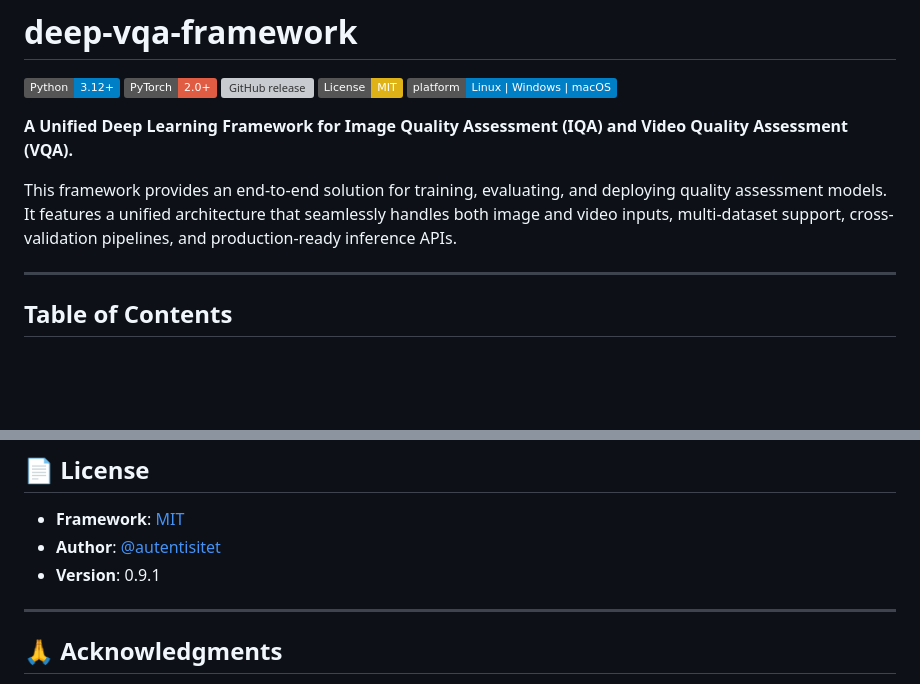
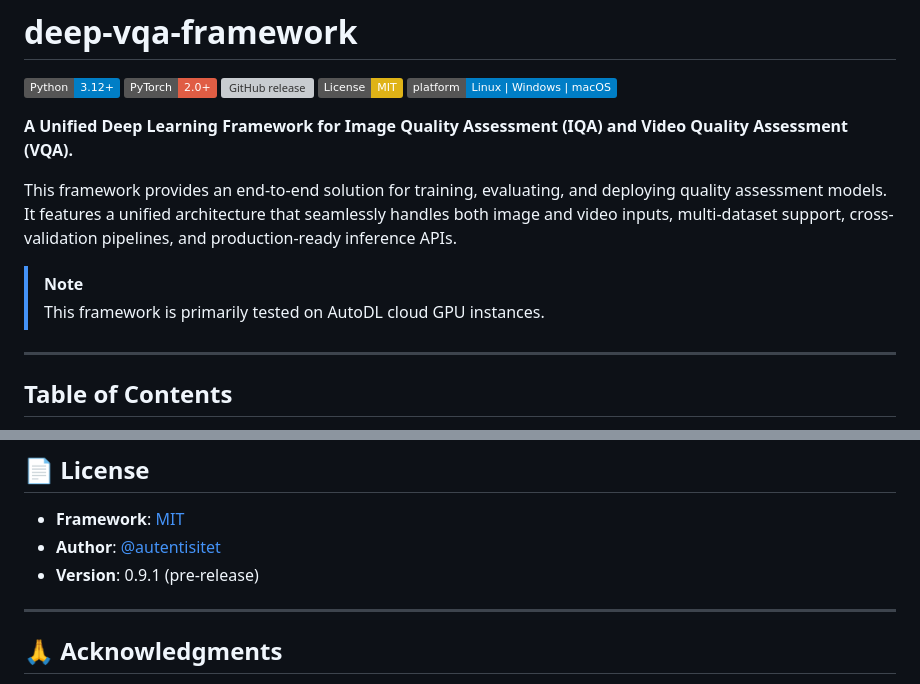
Before and after one commit to autentisitet/deep-vqa-framework, a Markdown page: README.md, 2 parts joined by grey strips. Drawn GitHub-style; badges without logos; blank space fills up the shorter version; grey boxes are pictures that could not be loaded.

Commit message:
feat:fix README

```diff
--- a/README.md
+++ b/README.md
@@ -9,6 +9,9 @@
 **A Unified Deep Learning Framework for Image Quality Assessment (IQA) and Video Quality Assessment (VQA).**
 
 This framework provides an end-to-end solution for training, evaluating, and deploying quality assessment models. It features a unified architecture that seamlessly handles both image and video inputs, multi-dataset support, cross-validation pipelines, and production-ready inference APIs.
+
+> [!NOTE]
+> This framework is primarily tested on AutoDL cloud GPU instances.
 
 ---
 
@@ -426,7 +429,7 @@ Decord is pre-configured as the default backend. If Decord is not available, the
 
 - **Framework**: [MIT](LICENSE)
 - **Author**: [@autentisitet](https://github.com/autentisitet)
-- **Version**: 0.9.1
+- **Version**: 0.9.1 (pre-release)
 
 ---
 
```
